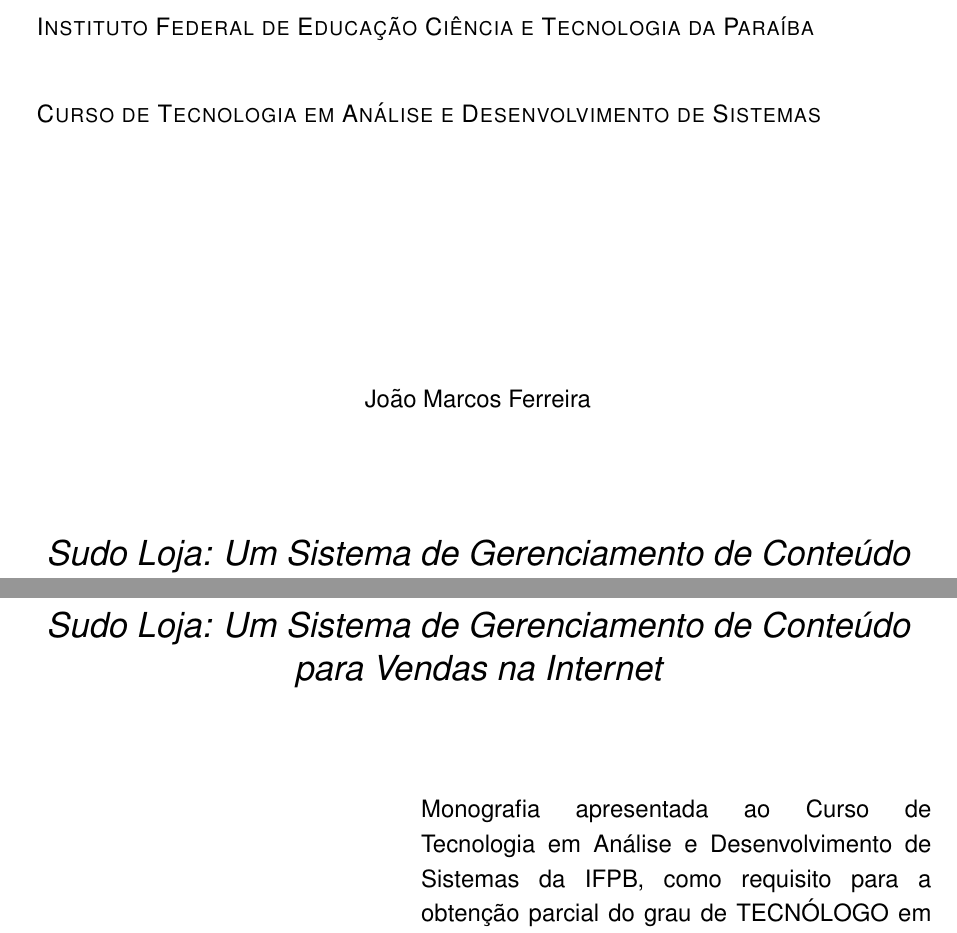
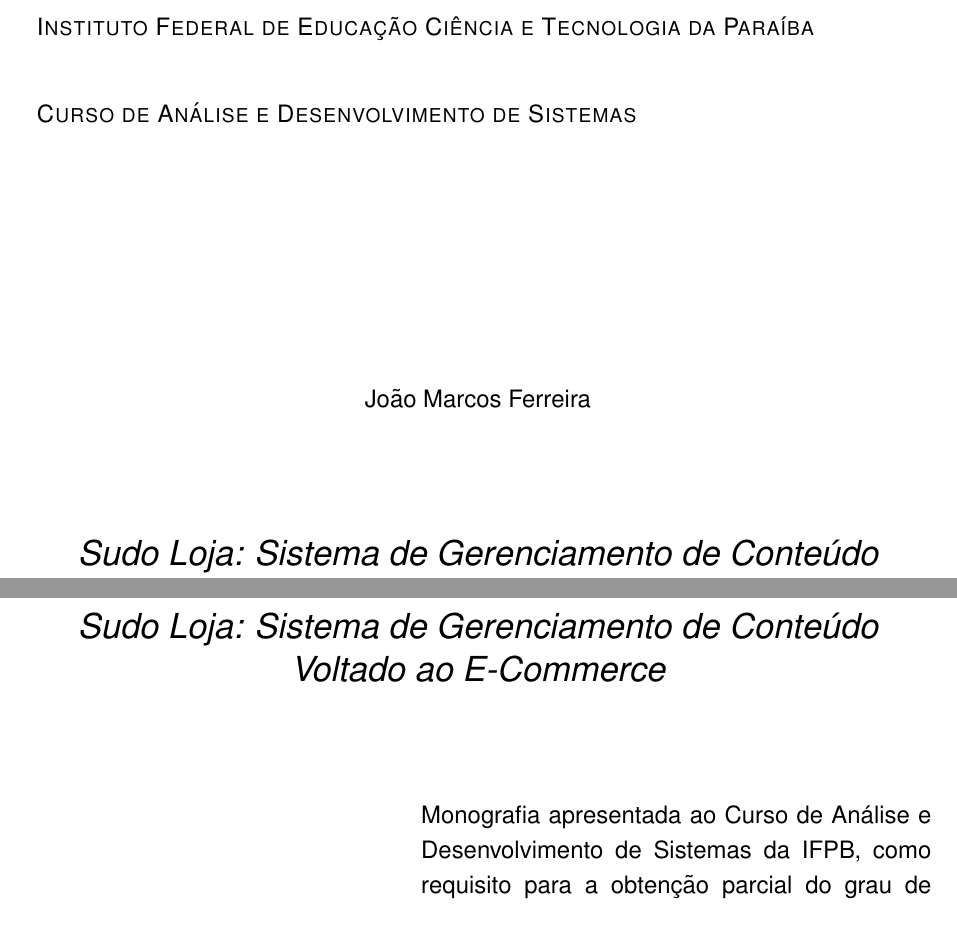
Before and after one commit to joaomarccos/TCC2, a LaTeX thesis (tcc.tex): two parts of pages 1 and 3 of 17, joined at a grey line, cut so that both start at the same text. The pictures show the PDF file tcc.pdf that the author committed with the source.

Commit message:
Alteração do título do trabalho

```diff
--- a/tcc.tex
+++ b/tcc.tex
@@ -34,11 +34,11 @@
 \begin{document}
 %
 %----------------- Título e Dados do Autor -----------------
-\titulo{Sudo Loja: Um Sistema de Gerenciamento de Conteúdo para Vendas na Internet}
+\titulo{Sudo Loja: Sistema de Gerenciamento de Conteúdo Voltado ao E-Commerce}
 \autor{João Marcos Ferreira} \nome{João Marcos} \ultimonome{Ferreira}
 %
 %---------- Informe o Curso e Grau -----
-\tecnologo \curso{Tecnologia em Análise e Desenvolvimento de Sistemas} \ano{2015}
+\tecnologo \curso{Análise e Desenvolvimento de Sistemas} \ano{2015}
 \data{dd/MM/aaaa} % data da aprovação
 \cidade{Cajazeiras}
 %
```
Also changed, not shown: README.md, tcc.pdf.
